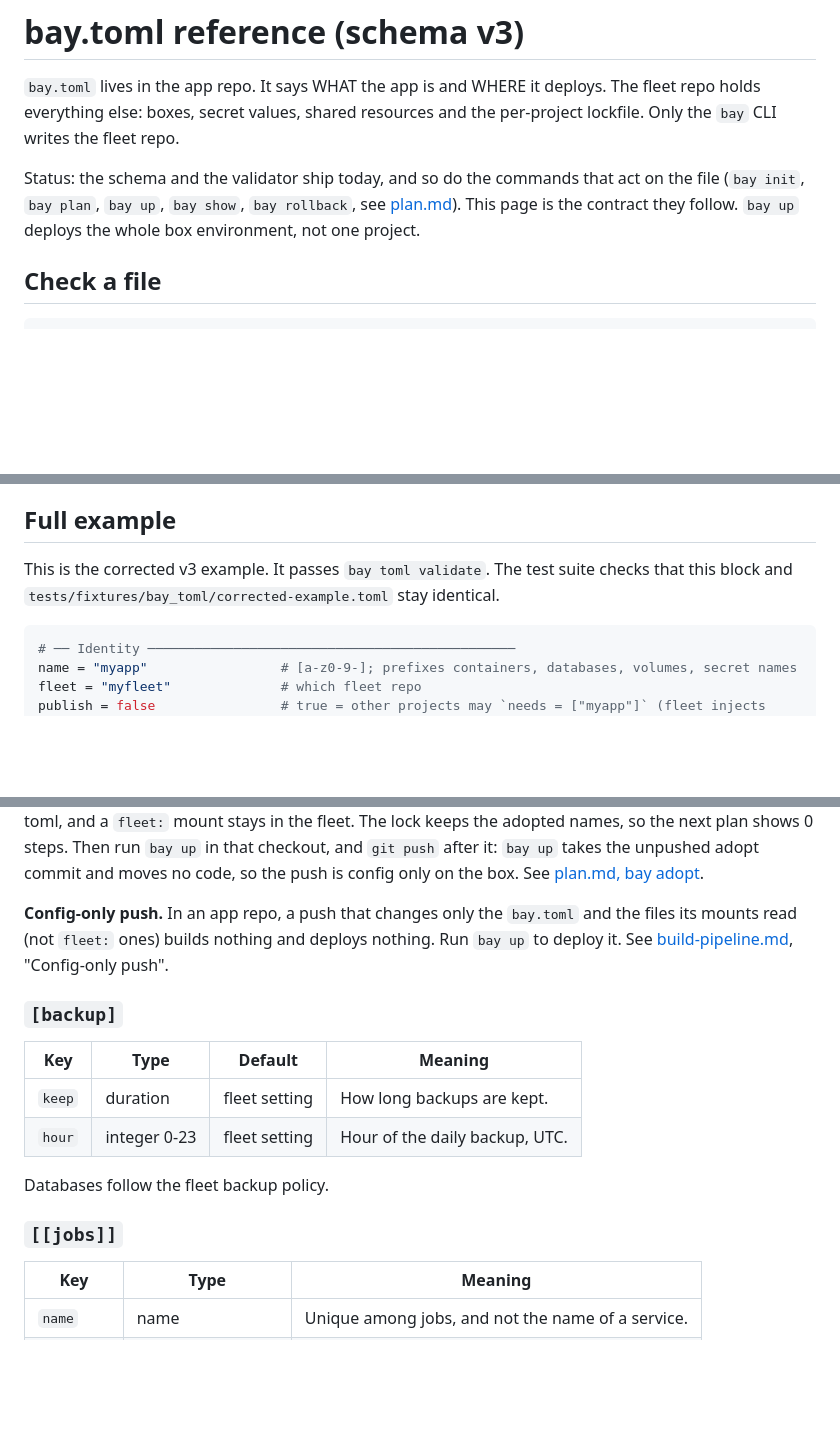
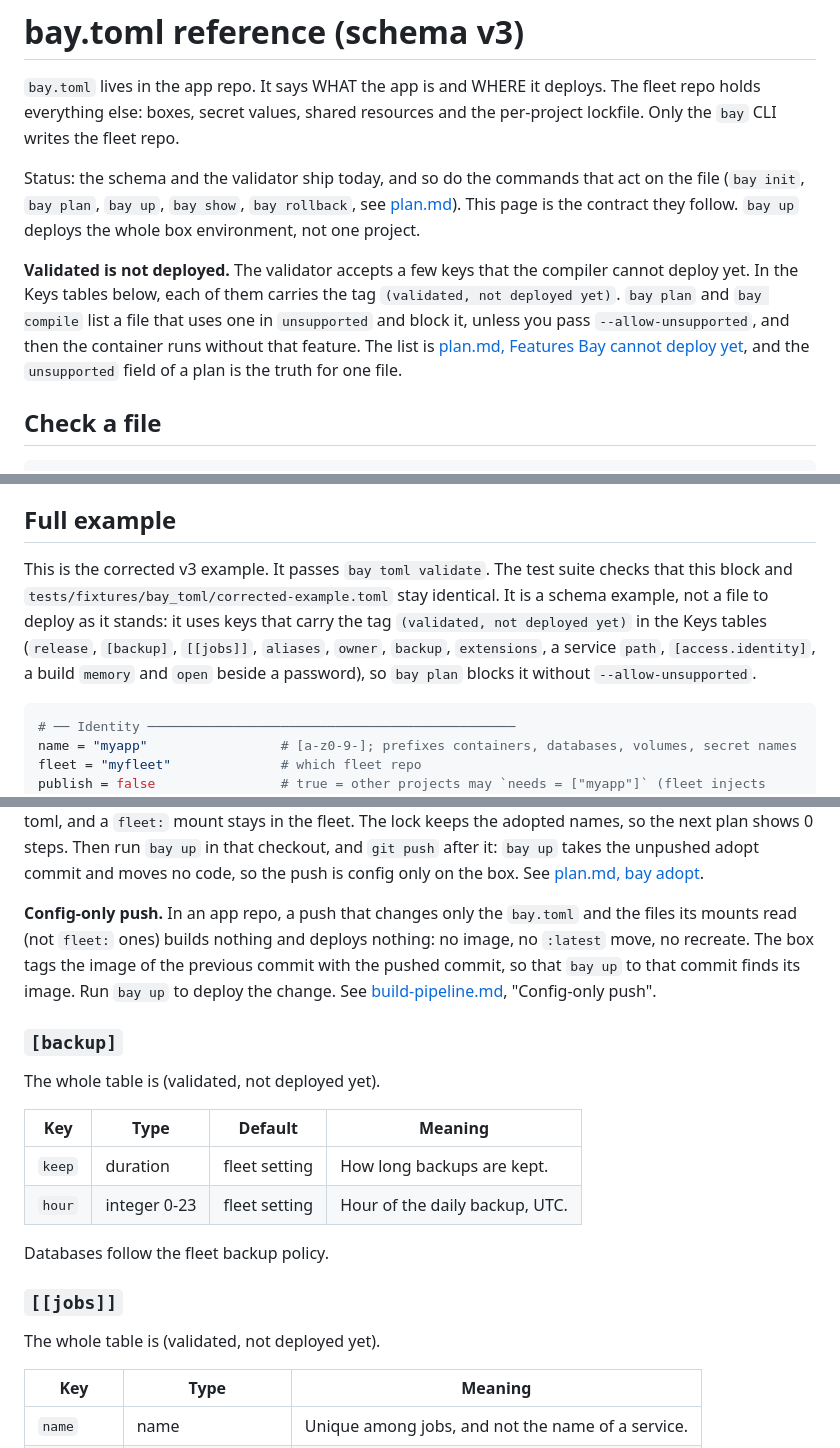
Before and after one commit to AltanS/bay, a Markdown page: docs/bay-toml.md, 3 parts joined by grey strips. Drawn GitHub-style; blank space fills up the shorter version.

````diff
--- a/docs/bay-toml.md
+++ b/docs/bay-toml.md
@@ -7,6 +7,13 @@ lockfile. Only the `bay` CLI writes the fleet repo.
 Status: the schema and the validator ship today, and so do the commands that act on the
 file (`bay init`, `bay plan`, `bay up`, `bay show`, `bay rollback`, see [plan.md](plan.md)).
 This page is the contract they follow. `bay up` deploys the whole box environment, not one project.
+
+**Validated is not deployed.** The validator accepts a few keys that the compiler cannot deploy
+yet. In the Keys tables below, each of them carries the tag `(validated, not deployed yet)`.
+`bay plan` and `bay compile` list a file that uses one in `unsupported` and block it, unless you
+pass `--allow-unsupported`, and then the container runs without that feature. The list is
+[plan.md, Features Bay cannot deploy yet](plan.md#features-bay-cannot-deploy-yet), and the
+`unsupported` field of a plan is the truth for one file.
 
 ## Check a file
 
@@ -186,7 +193,11 @@ Secrets:
 ## Full example
 
 This is the corrected v3 example. It passes `bay toml validate`. The test suite checks
-that this block and `tests/fixtures/bay_toml/corrected-example.toml` stay identical.
+that this block and `tests/fixtures/bay_toml/corrected-example.toml` stay identical. It is a
+schema example, not a file to deploy as it stands: it uses keys that carry the tag
+`(validated, not deployed yet)` in the Keys tables (`release`, `[backup]`, `[[jobs]]`,
+`aliases`, `owner`, `backup`, `extensions`, a service `path`, `[access.identity]`, a build
+`memory` and `open` beside a password), so `bay plan` blocks it without `--allow-unsupported`.
 
 <!-- corrected-example -->
 ```toml
@@ -487,10 +501,13 @@ commit and moves no code, so the push is config only on the box. See
 [plan.md, bay adopt](plan.md#bay-adopt).
 
 **Config-only push.** In an app repo, a push that changes only the `bay.toml` and the
-files its mounts read (not `fleet:` ones) builds nothing and deploys nothing. Run
-`bay up` to deploy it. See [build-pipeline.md](build-pipeline.md), "Config-only push".
+files its mounts read (not `fleet:` ones) builds nothing and deploys nothing: no image, no `:latest`
+move, no recreate. The box tags the image of the previous commit with the pushed commit, so that
+`bay up` to that commit finds its image. Run `bay up` to deploy the change. See [build-pipeline.md](build-pipeline.md), "Config-only push".
 
 ### `[backup]`
+
+The whole table is (validated, not deployed yet).
 
 | Key | Type | Default | Meaning |
 |-----|------|---------|---------|
@@ -500,6 +517,8 @@ files its mounts read (not `fleet:` ones) builds nothing and deploys nothing. Ru
 Databases follow the fleet backup policy.
 
 ### `[[jobs]]`
+
+The whole table is (validated, not deployed yet).
 
 | Key | Type | Meaning |
 |-----|------|---------|
````
Also changed, not shown: other parts of docs/bay-toml.md (+20 -16 lines).
